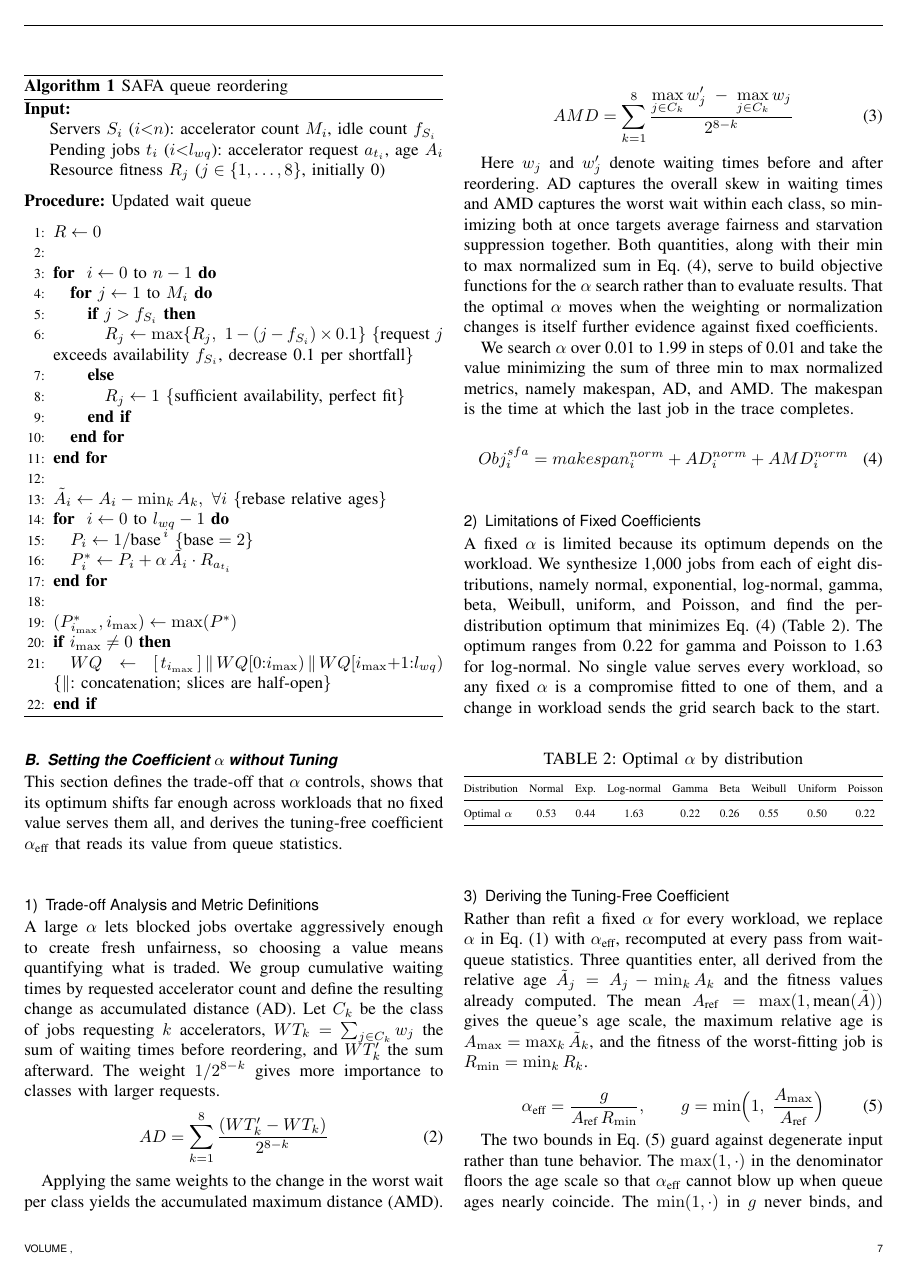
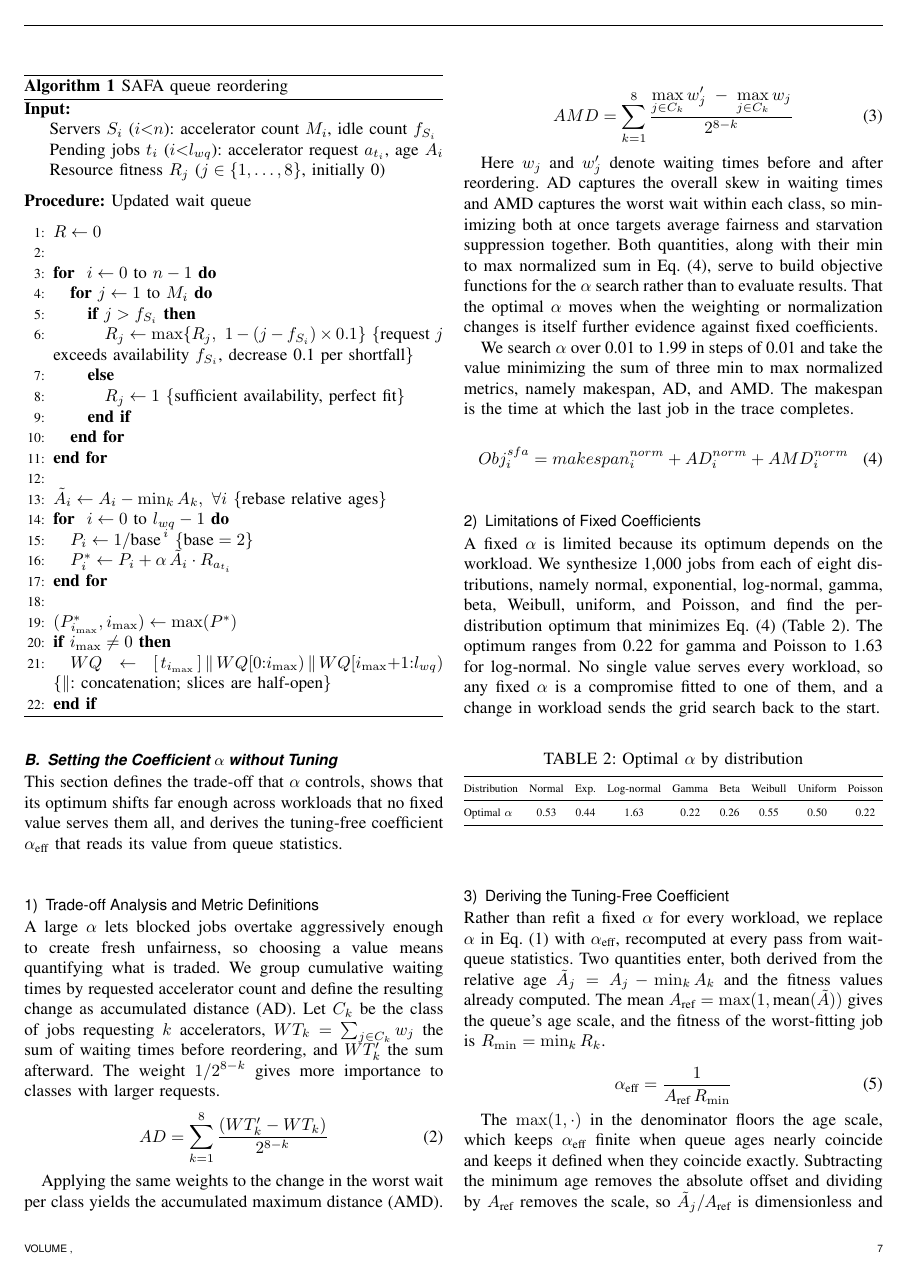
Before and after one commit to mystous/gpu_scheduler, a LaTeX paper (sn-article-en-1_polished.tex): page 7 of 13. Compiled offline with pdfLaTeX.

Commit message:
§IV-B-3 — 무효항 g 삭제, 식·서술 단순화
g는 도착 카운터 나이에서 결과를 바꿀 수 없고(g≠1인 A_max=0에서는 보너스가
이미 0), 0 나눗셈은 max(1,·) 바닥이 막는다. 삭제해도 동작 불변.
식 α_eff=1/(A_ref·R_min), A_max 정의 제거, 무효 해명 8문장 → 1문장.

```diff
--- a/sn-article-en-1_polished.tex
+++ b/sn-article-en-1_polished.tex
@@ -295,14 +295,14 @@ Optimal $\alpha$ & 0.53 & 0.44 & 1.63 & 0.22 & 0.26 & 0.55 & 0.50 & 0.22 \\
 \end{table}
 
 \subsubsection{Deriving the Tuning-Free Coefficient} \label{alphaeff}
-Rather than refit a fixed $\alpha$ for every workload, we replace $\alpha$ in Eq.~\eqref{eq:01} with $\alpha_{\text{eff}}$, recomputed at every pass from wait-queue statistics. Three quantities enter, all derived from the relative age $\tilde A_j = A_j - \min_k A_k$ and the fitness values already computed. The mean $A_{\text{ref}} = \max(1,\text{mean}(\tilde A))$ gives the queue's age scale, the maximum relative age is $A_{\max}=\max_k \tilde A_k$, and the fitness of the worst-fitting job is $R_{\min}=\min_k R_k$.
+Rather than refit a fixed $\alpha$ for every workload, we replace $\alpha$ in Eq.~\eqref{eq:01} with $\alpha_{\text{eff}}$, recomputed at every pass from wait-queue statistics. Two quantities enter, both derived from the relative age $\tilde A_j = A_j - \min_k A_k$ and the fitness values already computed. The mean $A_{\text{ref}} = \max(1,\text{mean}(\tilde A))$ gives the queue's age scale, and the fitness of the worst-fitting job is $R_{\min}=\min_k R_k$.
 
 \begin{equation}
-\alpha_{\text{eff}} = \frac{g}{A_{\text{ref}}\,R_{\min}},\qquad g=\min\!\Big(1,\;\frac{A_{\max}}{A_{\text{ref}}}\Big)
+\alpha_{\text{eff}} = \frac{1}{A_{\text{ref}}\,R_{\min}}
 \label{eq:auto-alpha}
 \end{equation}
 
-The two bounds in Eq.~\eqref{eq:auto-alpha} guard against degenerate input rather than tune behavior. The $\max(1,\cdot)$ in the denominator floors the age scale so that $\alpha_{\text{eff}}$ cannot blow up when queue ages nearly coincide. The $\min(1,\cdot)$ in $g$ never binds, and this follows from the definitions rather than from measurement. Rebasing makes the minimum of $\tilde A$ zero, so its maximum is at least its mean, and ages count arrivals and are therefore integers. Consequently $A_{\max}/A_{\text{ref}}\ge1$ and $g=1$ in every case but one. That case is $A_{\max}=0$, where every $\tilde A_j$ vanishes and the bonus $\alpha_{\text{eff}}\,\tilde A_j R_j$ is zero for all jobs whatever value $g$ takes. The effective coefficient is therefore $\alpha_{\text{eff}}=1/(A_{\text{ref}}R_{\min})$, and $g$ serves only to keep the expression well defined on a degenerate queue. This argument assumes integer arrival-count ages, and $g$ can take intermediate values if ages are measured in wall-clock time. Subtracting the minimum age removes the absolute offset and dividing by $A_{\text{ref}}$ removes the scale, so $\tilde A_j/A_{\text{ref}}$ is dimensionless and expresses a job's age as a multiple of the queue mean, independent of workload and load. As jobs enter and leave, updates to $\min_k A_k$ rebase the ages automatically. Writing the bonus term as a product of two ratios makes the normalization explicit.
+The $\max(1,\cdot)$ in the denominator floors the age scale, which keeps $\alpha_{\text{eff}}$ finite when queue ages nearly coincide and keeps it defined when they coincide exactly. Subtracting the minimum age removes the absolute offset and dividing by $A_{\text{ref}}$ removes the scale, so $\tilde A_j/A_{\text{ref}}$ is dimensionless and expresses a job's age as a multiple of the queue mean, independent of workload and load. As jobs enter and leave, updates to $\min_k A_k$ rebase the ages automatically. Writing the bonus term as a product of two ratios makes the normalization explicit.
 
 \begin{equation}
 \alpha_{\text{eff}}\,\tilde A_j\, R_j \;=\; \underbrace{\frac{\tilde A_j}{A_{\text{ref}}}}_{\text{age vs. queue mean}} \;\times\; \underbrace{\frac{R_j}{R_{\min}}}_{\text{fitness vs. worst fit}}
```
